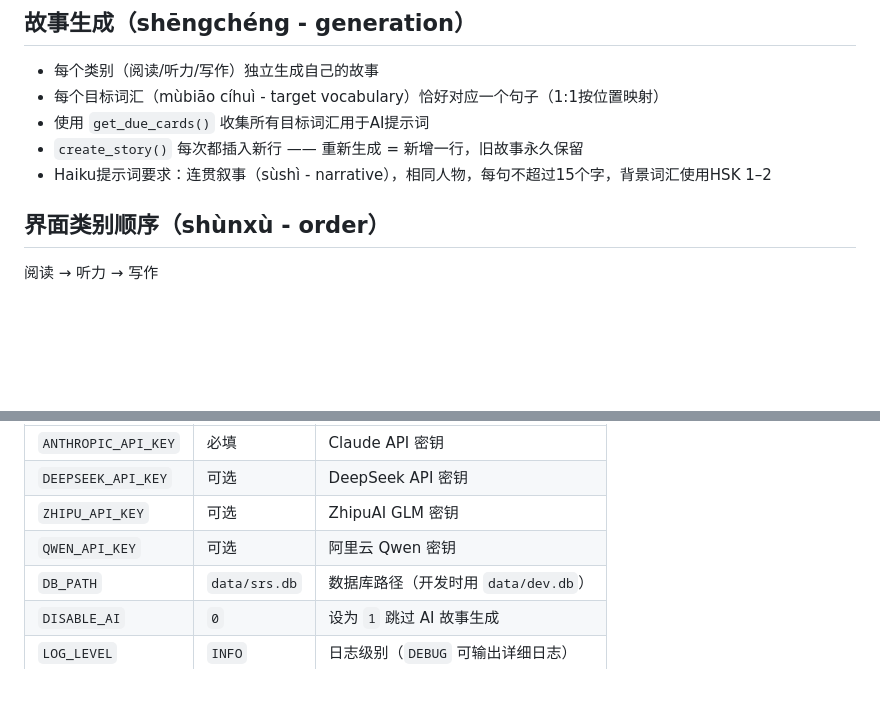
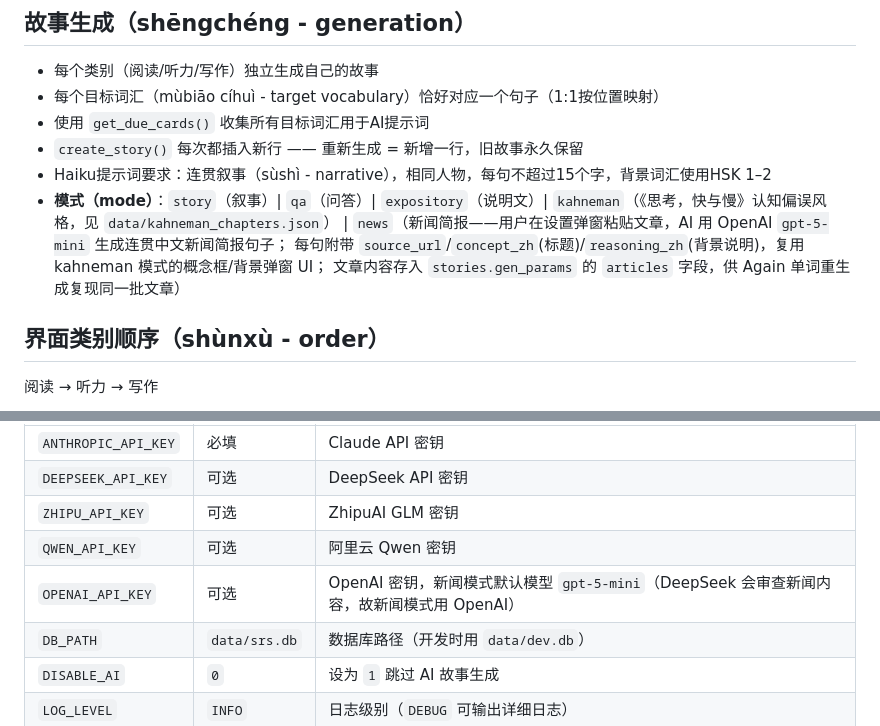
Before and after one commit to daniel4828/AnkiAdvanced, a Markdown page: CLAUDE.md, 2 parts joined by grey strips. GitHub-like rendering; blank space fills up the shorter version.

Commit message:
docs: CLAUDE.md 补充新闻模式与 OPENAI_API_KEY 说明
Co-Authored-By: Claude Fable 5 <noreply@anthropic.com>

```diff
--- a/CLAUDE.md
+++ b/CLAUDE.md
@@ -487,6 +487,10 @@ ease最低值（zuì dī zhí - floor）：1.3。难词检测（jiǎncè - detec
 - 使用 `get_due_cards()` 收集所有目标词汇用于AI提示词
 - `create_story()` 每次都插入新行 —— 重新生成 = 新增一行，旧故事永久保留
 - Haiku提示词要求：连贯叙事（sùshì - narrative），相同人物，每句不超过15个字，背景词汇使用HSK 1–2
+- **模式（mode）**：`story`（叙事）| `qa`（问答）| `expository`（说明文）| `kahneman`（《思考，快与慢》认知偏误风格，见 `data/kahneman_chapters.json`）
+  | `news`（新闻简报——用户在设置弹窗粘贴文章，AI 用 OpenAI `gpt-5-mini` 生成连贯中文新闻简报句子；
+  每句附带 `source_url`/`concept_zh`(标题)/`reasoning_zh`(背景说明)，复用 kahneman 模式的概念框/背景弹窗 UI；
+  文章内容存入 `stories.gen_params` 的 `articles` 字段，供 Again 单词重生成复现同一批文章）
 
 ## 界面类别顺序（shùnxù - order）
 
@@ -578,6 +582,7 @@ bash run.dev.sh      # 开发启动（DB_PATH=data/dev.db，DISABLE_AI=1）
 | `DEEPSEEK_API_KEY` | 可选 | DeepSeek API 密钥 |
 | `ZHIPU_API_KEY` | 可选 | ZhipuAI GLM 密钥 |
 | `QWEN_API_KEY` | 可选 | 阿里云 Qwen 密钥 |
+| `OPENAI_API_KEY` | 可选 | OpenAI 密钥，新闻模式默认模型 `gpt-5-mini`（DeepSeek 会审查新闻内容，故新闻模式用 OpenAI） |
 | `DB_PATH` | `data/srs.db` | 数据库路径（开发时用 `data/dev.db`） |
 | `DISABLE_AI` | `0` | 设为 `1` 跳过 AI 故事生成 |
 | `LOG_LEVEL` | `INFO` | 日志级别（`DEBUG` 可输出详细日志） |
```
